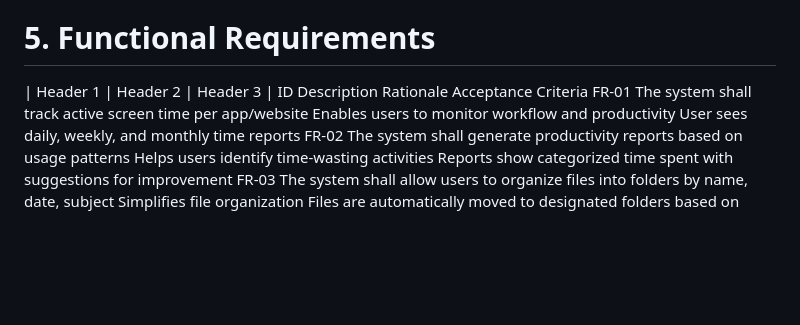
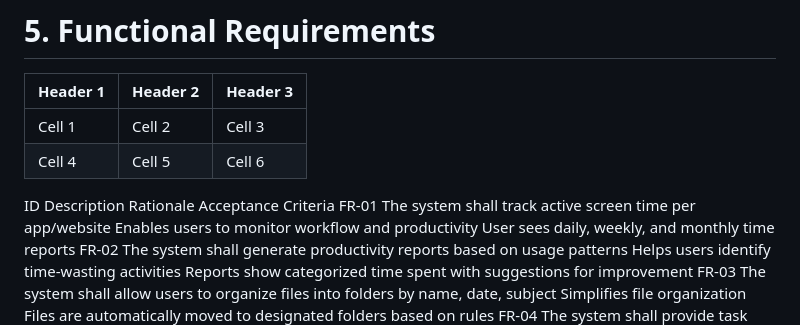
Before and after one commit to Suerine/Automation-Application, a Markdown page: docs/requirement_documents.md, the part around the change. GitHub-like rendering; blank space fills up the shorter version.

```diff
--- a/docs/requirement_documents.md
+++ b/docs/requirement_documents.md
@@ -63,6 +63,10 @@ DeskFlow will:
 
 # 5. Functional Requirements
 | Header 1 | Header 2 | Header 3 |
+|---|---|---|
+| Cell 1 | Cell 2 | Cell 3 |
+| Cell 4 | Cell 5 | Cell 6 |
+
 ID	Description	Rationale	Acceptance Criteria
 FR-01	The system shall track active screen time per app/website	Enables users to monitor workflow and productivity	User sees daily, weekly, and monthly time reports
 FR-02	The system shall generate productivity reports based on usage patterns	Helps users identify time-wasting activities	Reports show categorized time spent with suggestions for improvement
```
